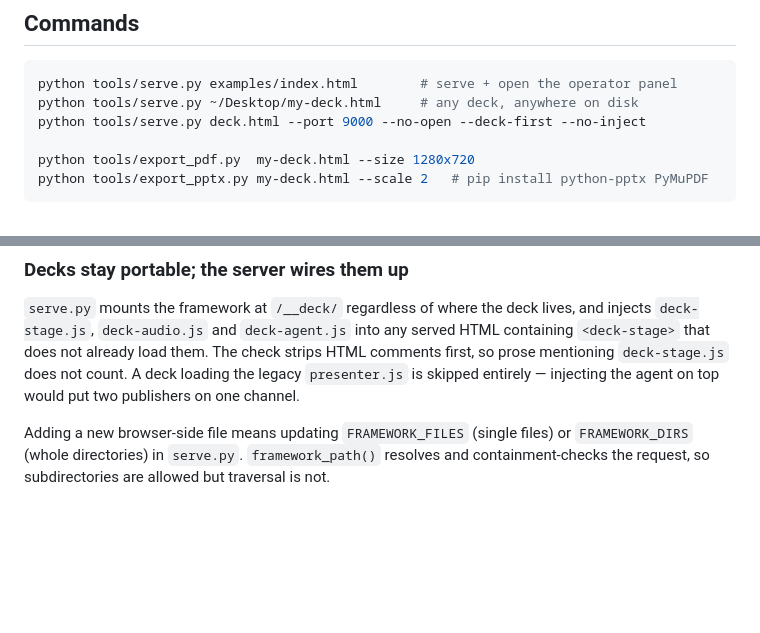
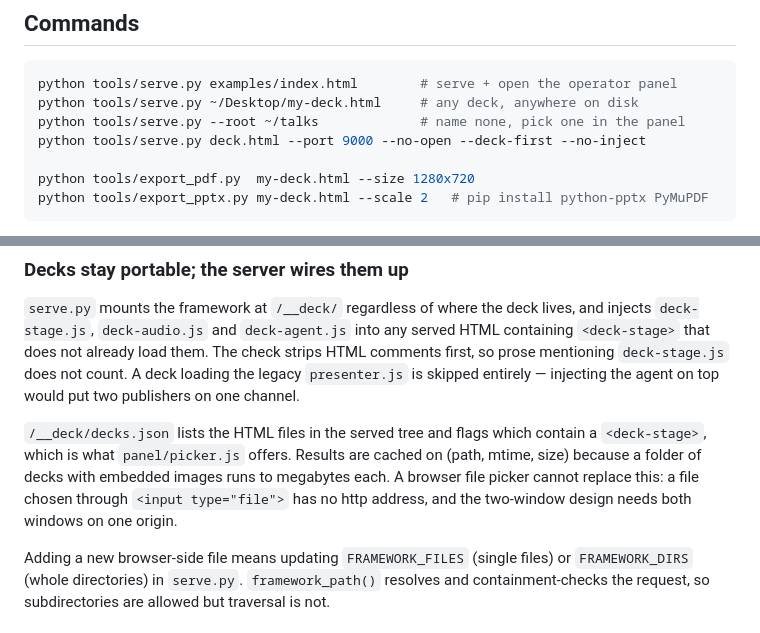
Before and after one commit to DanielHesse79/html-presenter, a Markdown page: CLAUDE.md, 2 parts joined by grey strips. GitHub-like rendering; blank space fills up the shorter version.

Commit message:
Document the deck picker in CLAUDE.md
Missed in the previous commit: the guidance file needs the listing endpoint,
its caching, and why a browser file picker cannot stand in for it.

Co-Authored-By: Claude Opus 5 <noreply@anthropic.com>

````diff
--- a/CLAUDE.md
+++ b/CLAUDE.md
@@ -20,6 +20,7 @@ are plain ES modules and classic scripts; the tools are stdlib Python 3.
 ```bash
 python tools/serve.py examples/index.html        # serve + open the operator panel
 python tools/serve.py ~/Desktop/my-deck.html     # any deck, anywhere on disk
+python tools/serve.py --root ~/talks             # name none, pick one in the panel
 python tools/serve.py deck.html --port 9000 --no-open --deck-first --no-inject
 
 python tools/export_pdf.py  my-deck.html --size 1280x720
@@ -126,6 +127,13 @@ strips HTML comments first, so prose mentioning `deck-stage.js` does not count.
 A deck loading the legacy `presenter.js` is skipped entirely — injecting the
 agent on top would put two publishers on one channel.
 
+`/__deck/decks.json` lists the HTML files in the served tree and flags which
+contain a `<deck-stage>`, which is what `panel/picker.js` offers. Results are
+cached on (path, mtime, size) because a folder of decks with embedded images
+runs to megabytes each. A browser file picker cannot replace this: a file
+chosen through `<input type="file">` has no http address, and the two-window
+design needs both windows on one origin.
+
 Adding a new browser-side file means updating `FRAMEWORK_FILES` (single files)
 or `FRAMEWORK_DIRS` (whole directories) in `serve.py`. `framework_path()`
 resolves and containment-checks the request, so subdirectories are allowed but
````
